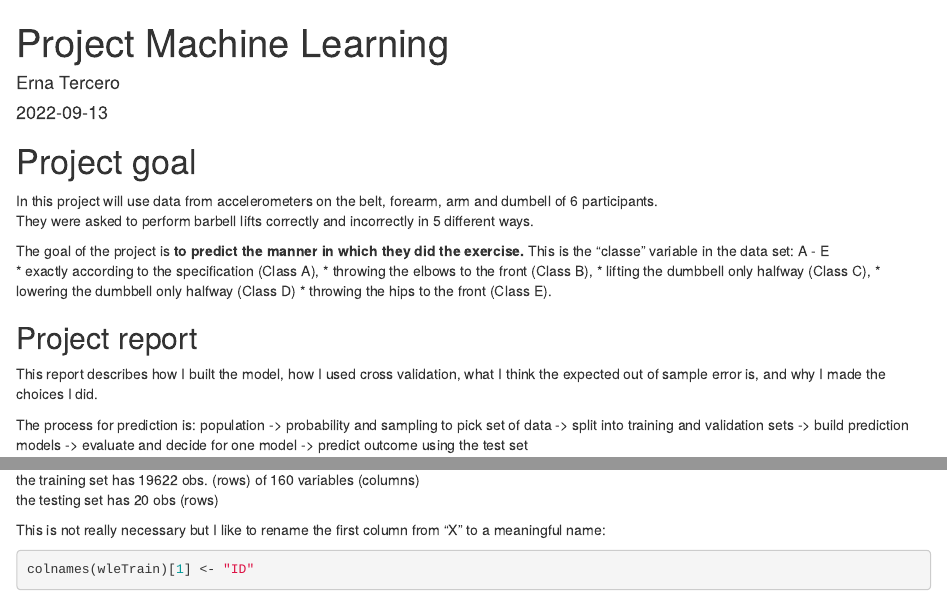
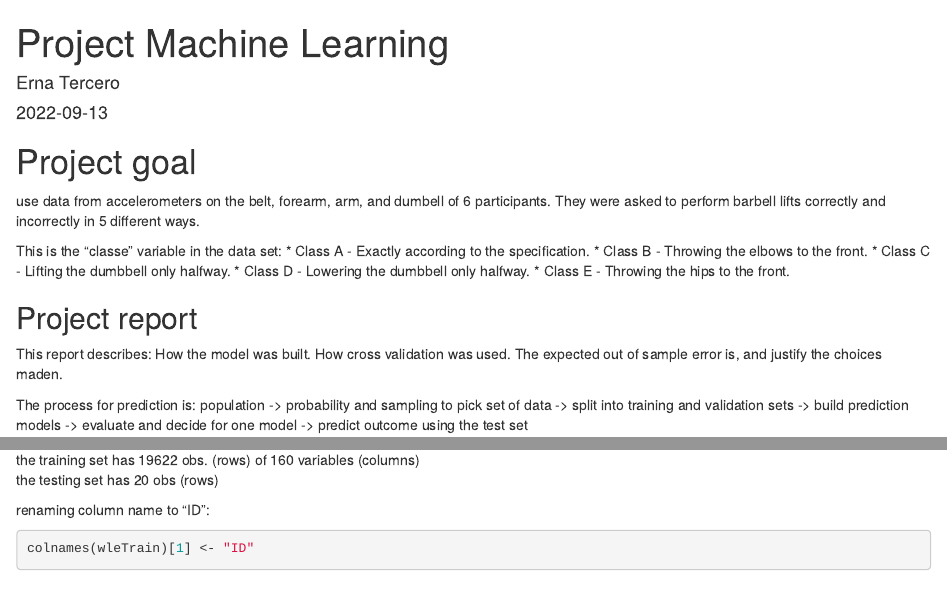
Before and after one commit to erniux/Machine_learning, an R Markdown document (machine_learning.Rmd): the page in a window 1100 px wide, from its top, and a second part further down, joined at a grey line. Rendered offline with R 4.5, knitr and Pandoc, with nearby package versions; some code elsewhere in the file could not run offline.

Commit message:
final comit

````diff
--- a/machine_learning.Rmd
+++ b/machine_learning.Rmd
@@ -6,20 +6,20 @@ output: html_document
 ---
 
 # Project goal
-In this project will use data from accelerometers on the belt, forearm, arm and dumbell of 6 participants.
-They were asked to perform barbell lifts correctly and incorrectly in 5 different ways.
+use data from accelerometers on the belt, forearm, arm, and dumbell of 6 participants. They were asked to perform barbell lifts correctly and incorrectly in 5 different ways.
 
-The goal of the project is **to predict the manner in which they did the exercise.**
-This is the "classe" variable in the data set: A - E
-* exactly according to the specification (Class A),
-* throwing the elbows to the front (Class B),
-* lifting the dumbbell only halfway (Class C),
-* lowering the dumbbell only halfway (Class D)
-* throwing the hips to the front (Class E).
+This is the "classe" variable in the data set:
+* Class A - Exactly according to the specification.
+* Class B - Throwing the elbows to the front.
+* Class C - Lifting the dumbbell only halfway.
+* Class D - Lowering the dumbbell only halfway.
+* Class E - Throwing the hips to the front.
 
 ## Project report
-This report describes how I built the model, how I used cross validation,
-what I think the expected out of sample error is, and why I made the choices I did.
+This report describes:
+How the model was built.
+How cross validation was used.
+The expected out of sample error is, and justify the choices maden.
 
 The process for prediction is: population -> probability and sampling to pick set of data ->
 split into training and validation sets -> build prediction models -> evaluate and decide for one model -> predict outcome using the test set
@@ -35,7 +35,7 @@ wleTest <- read.csv("http://d396qusza40orc.cloudfront.net/predmachlearn/pml-test
 the training set has 19622 obs. (rows) of 160 variables (columns)
 the testing set has 20 obs (rows)
 
-This is not really necessary but I like to rename the first column from "X" to a meaningful name:
+renaming column name to "ID":
 ```{r}
 colnames(wleTrain)[1] <- "ID"
 ```
````
Also changed, not shown: machine_learning.html, machine_learning.Rmd (5 more changed lines), 1 other file.
